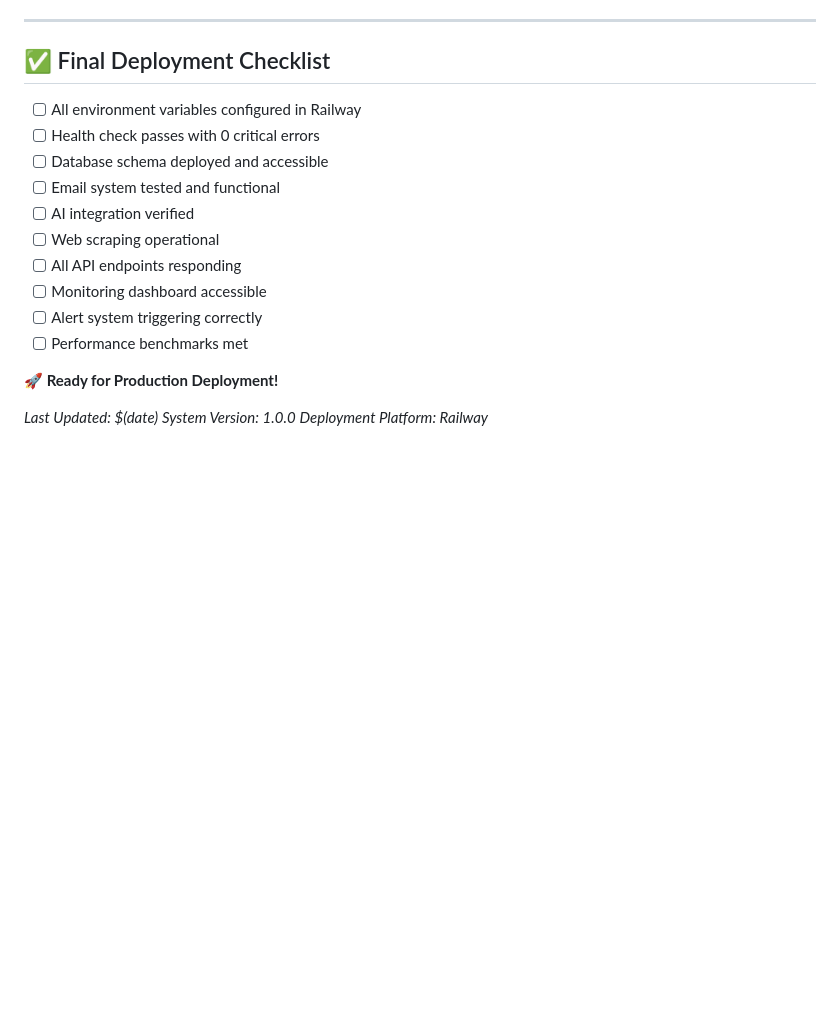
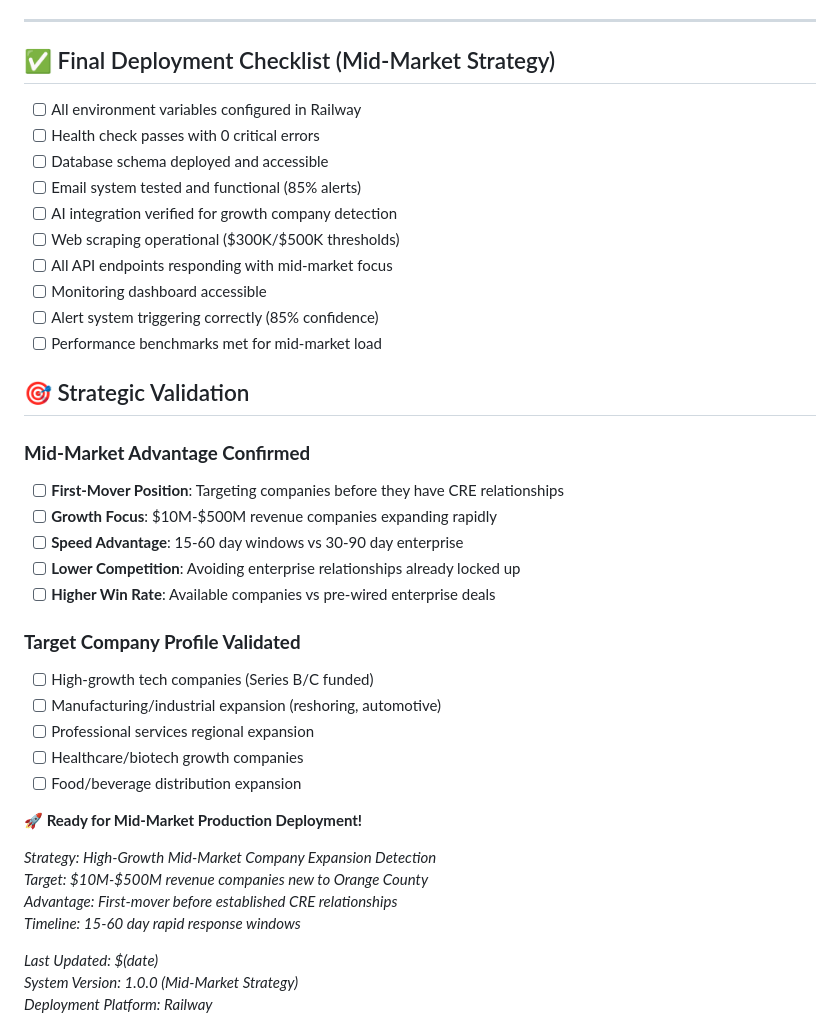
Before and after one commit to Apex-ai-net/InteliSense, a Markdown page: DEPLOYMENT.md, the part around one of its changes. GitHub-like rendering; blank space fills up the shorter version.

```diff
--- a/DEPLOYMENT.md
+++ b/DEPLOYMENT.md
@@ -209,21 +226,42 @@ curl -X POST https://your-app.railway.app/manual/test-alert \
 
 ---
 
-## ✅ Final Deployment Checklist
+## ✅ Final Deployment Checklist (Mid-Market Strategy)
 
 - [ ] All environment variables configured in Railway
 - [ ] Health check passes with 0 critical errors
 - [ ] Database schema deployed and accessible
-- [ ] Email system tested and functional
-- [ ] AI integration verified
-- [ ] Web scraping operational
-- [ ] All API endpoints responding
+- [ ] Email system tested and functional (85% alerts)
+- [ ] AI integration verified for growth company detection
+- [ ] Web scraping operational ($300K/$500K thresholds)
+- [ ] All API endpoints responding with mid-market focus
 - [ ] Monitoring dashboard accessible
-- [ ] Alert system triggering correctly
-- [ ] Performance benchmarks met
+- [ ] Alert system triggering correctly (85% confidence)
+- [ ] Performance benchmarks met for mid-market load
 
-**🚀 Ready for Production Deployment!**
+## 🎯 Strategic Validation
+
+### **Mid-Market Advantage Confirmed**
+- [ ] **First-Mover Position**: Targeting companies before they have CRE relationships
+- [ ] **Growth Focus**: $10M-$500M revenue companies expanding rapidly
+- [ ] **Speed Advantage**: 15-60 day windows vs 30-90 day enterprise
+- [ ] **Lower Competition**: Avoiding enterprise relationships already locked up
+- [ ] **Higher Win Rate**: Available companies vs pre-wired enterprise deals
+
+### **Target Company Profile Validated**
+- [ ] High-growth tech companies (Series B/C funded)
+- [ ] Manufacturing/industrial expansion (reshoring, automotive)
+- [ ] Professional services regional expansion
+- [ ] Healthcare/biotech growth companies
+- [ ] Food/beverage distribution expansion
+
+**🚀 Ready for Mid-Market Production Deployment!**
+
+*Strategy: High-Growth Mid-Market Company Expansion Detection*
+*Target: $10M-$500M revenue companies new to Orange County*
+*Advantage: First-mover before established CRE relationships*
+*Timeline: 15-60 day rapid response windows*
 
 *Last Updated: $(date)*
-*System Version: 1.0.0*
+*System Version: 1.0.0 (Mid-Market Strategy)*
 *Deployment Platform: Railway*
```
Also changed, not shown: other parts of DEPLOYMENT.md (+66 -49 lines).
